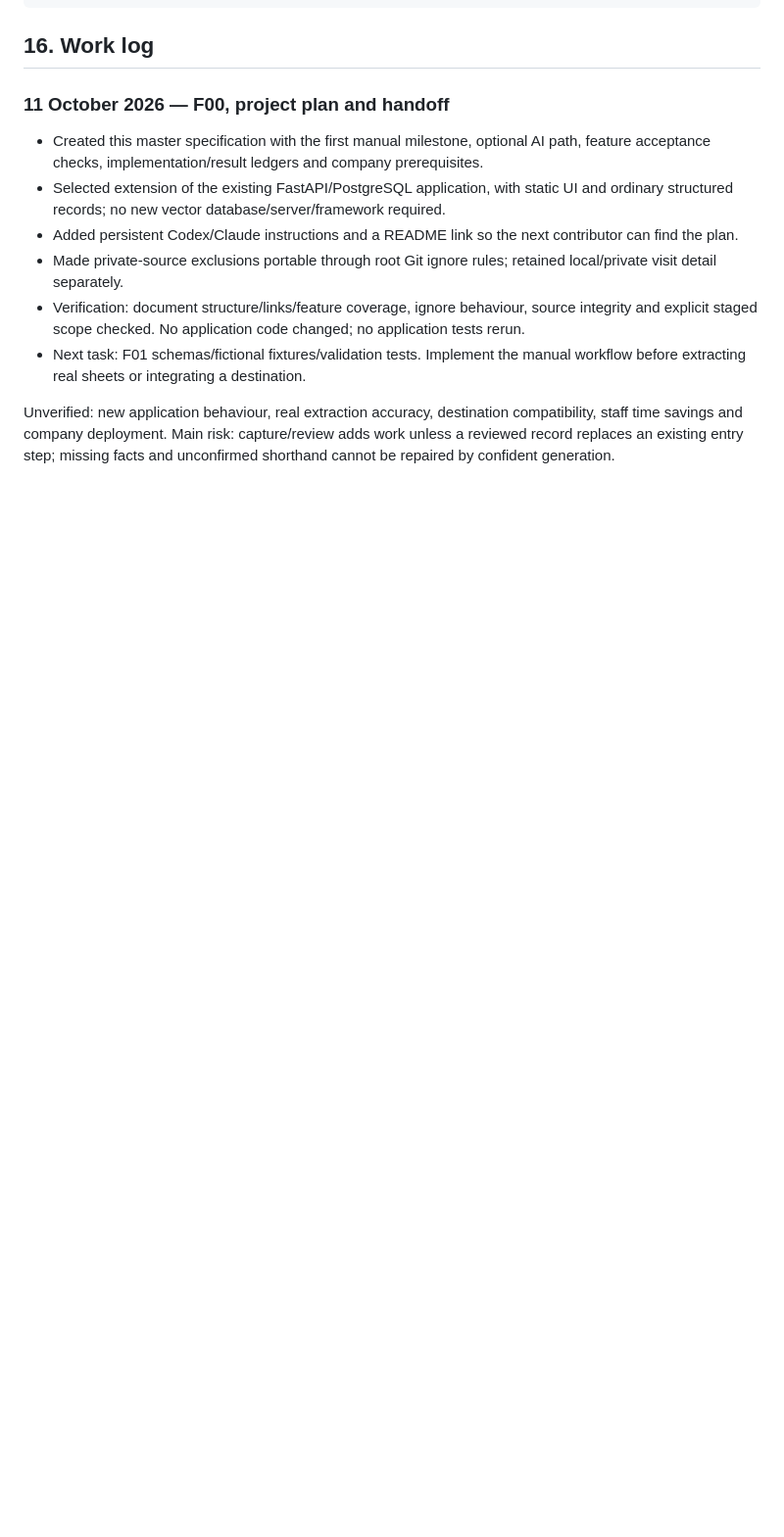
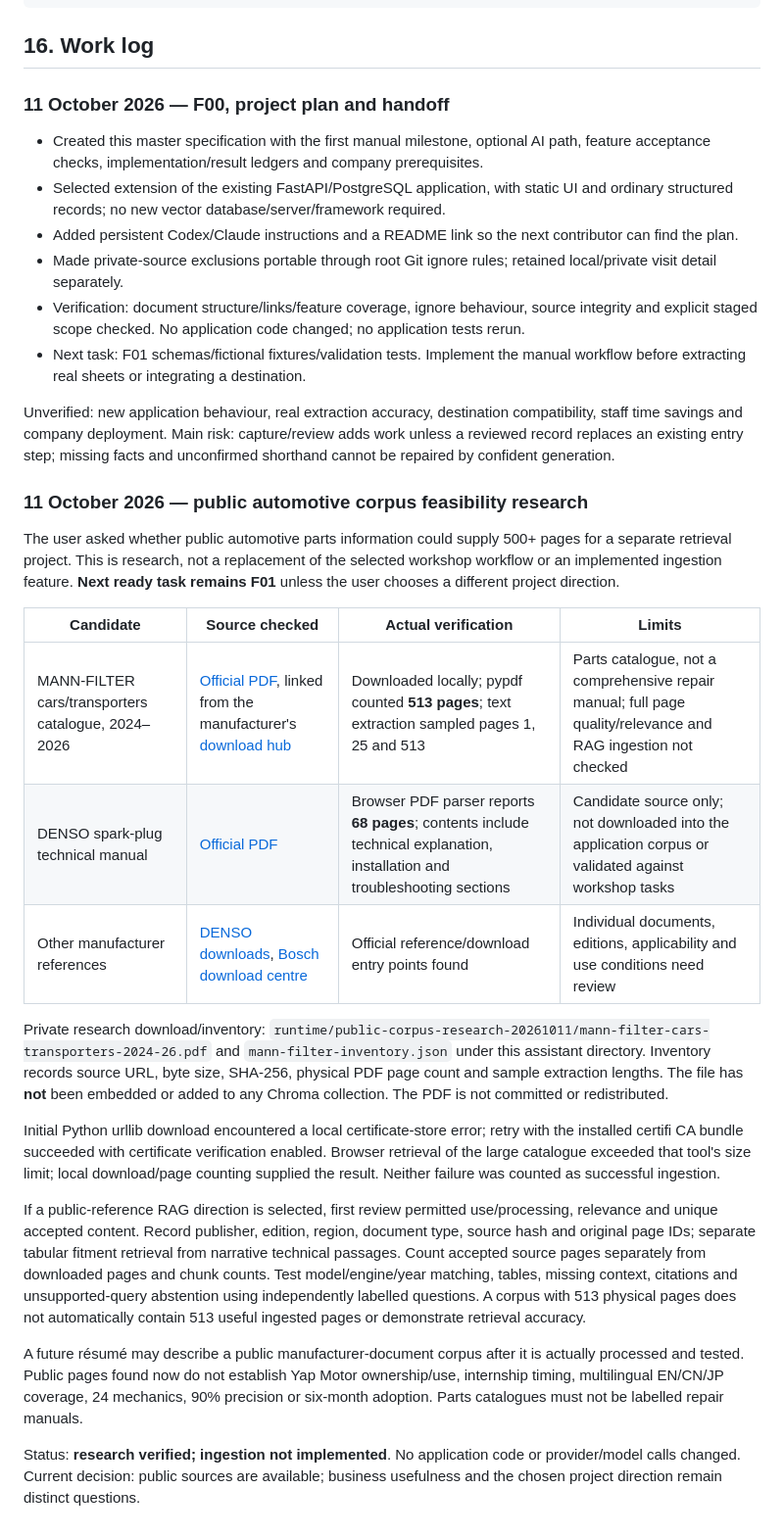
Before and after one commit to ZeppyClown/Coco-Car-Damage-Dataset, a Markdown page: car mechanic assistant/WORKSHOP_MASTER_PLAN.md, the part around the change. Shown at 98% size. GitHub-like rendering; blank space fills up the shorter version.

Commit message:
docs: verify public automotive corpus availability

```diff
--- a/car mechanic assistant/WORKSHOP_MASTER_PLAN.md
+++ b/car mechanic assistant/WORKSHOP_MASTER_PLAN.md
@@ -557,3 +557,23 @@ remain recorded and unanswered.
 
 Unverified: new application behaviour, real extraction accuracy, destination compatibility, staff time savings and company deployment.
 Main risk: capture/review adds work unless a reviewed record replaces an existing entry step; missing facts and unconfirmed shorthand cannot be repaired by confident generation.
+
+### 11 October 2026 — public automotive corpus feasibility research
+
+The user asked whether public automotive parts information could supply 500+ pages for a separate retrieval project. This is research, not a replacement of the selected workshop workflow or an implemented ingestion feature. **Next ready task remains F01** unless the user chooses a different project direction.
+
+| Candidate | Source checked | Actual verification | Limits |
+|---|---|---|---|
+| MANN-FILTER cars/transporters catalogue, 2024–2026 | [Official PDF](https://www.mann-filter.com/content/dam/mann-filter/communication-media/brochures-catalogs/mann-filter-catalog-cars-transporters-2024-26-interactive.pdf), linked from the manufacturer's [download hub](https://www.mann-filter.com/de-de/service/download-hub.html) | Downloaded locally; pypdf counted **513 pages**; text extraction sampled pages 1, 25 and 513 | Parts catalogue, not a comprehensive repair manual; full page quality/relevance and RAG ingestion not checked |
+| DENSO spark-plug technical manual | [Official PDF](https://assets.denso-am.eu/staging/attachments/1663942351%20EN_Spark%20Plug%20Manual.pdf) | Browser PDF parser reports **68 pages**; contents include technical explanation, installation and troubleshooting sections | Candidate source only; not downloaded into the application corpus or validated against workshop tasks |
+| Other manufacturer references | [DENSO downloads](https://www.denso-am.eu/downloads), [Bosch download centre](https://ap.boschaftermarket.com/in/en/news/download-centre/browse-all-downloads) | Official reference/download entry points found | Individual documents, editions, applicability and use conditions need review |
+
+Private research download/inventory: `runtime/public-corpus-research-20261011/mann-filter-cars-transporters-2024-26.pdf` and `mann-filter-inventory.json` under this assistant directory. Inventory records source URL, byte size, SHA-256, physical PDF page count and sample extraction lengths. The file has **not** been embedded or added to any Chroma collection. The PDF is not committed or redistributed.
+
+Initial Python urllib download encountered a local certificate-store error; retry with the installed certifi CA bundle succeeded with certificate verification enabled. Browser retrieval of the large catalogue exceeded that tool's size limit; local download/page counting supplied the result. Neither failure was counted as successful ingestion.
+
+If a public-reference RAG direction is selected, first review permitted use/processing, relevance and unique accepted content. Record publisher, edition, region, document type, source hash and original page IDs; separate tabular fitment retrieval from narrative technical passages. Count accepted source pages separately from downloaded pages and chunk counts. Test model/engine/year matching, tables, missing context, citations and unsupported-query abstention using independently labelled questions. A corpus with 513 physical pages does not automatically contain 513 useful ingested pages or demonstrate retrieval accuracy.
+
+A future résumé may describe a public manufacturer-document corpus after it is actually processed and tested. Public pages found now do not establish Yap Motor ownership/use, internship timing, multilingual EN/CN/JP coverage, 24 mechanics, 90% precision or six-month adoption. Parts catalogues must not be labelled repair manuals.
+
+Status: **research verified; ingestion not implemented**. No application code or provider/model calls changed. Current decision: public sources are available; business usefulness and the chosen project direction remain distinct questions.
```
Also changed, not shown: car mechanic assistant/BUILD_STATUS.md (+4 -0 lines).
